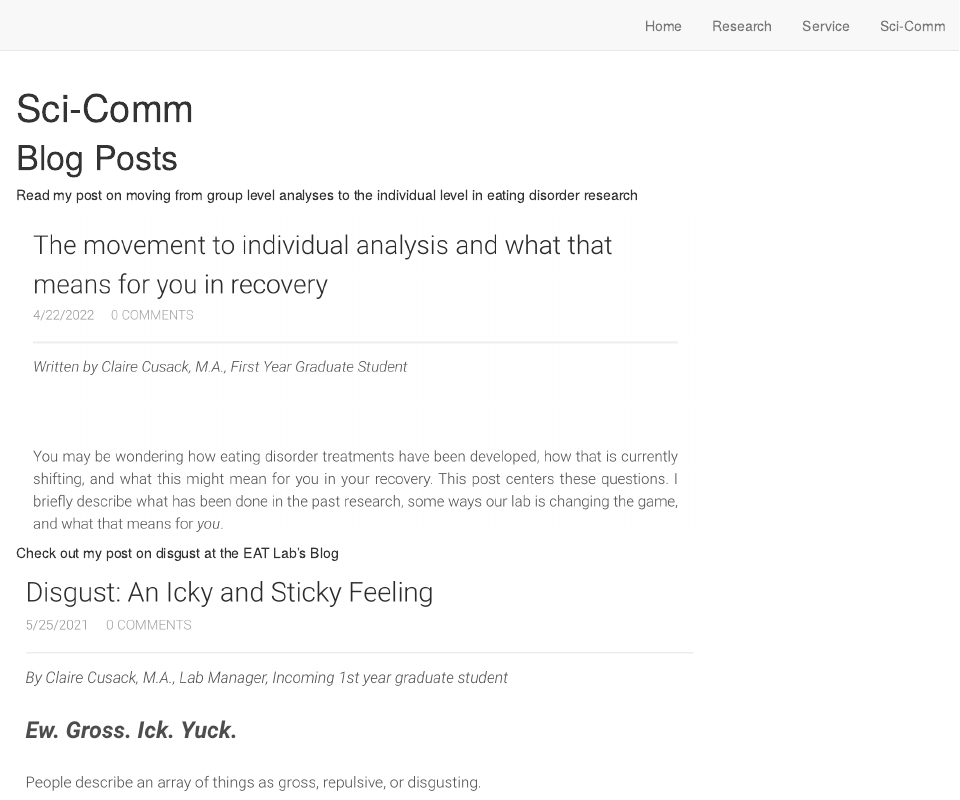
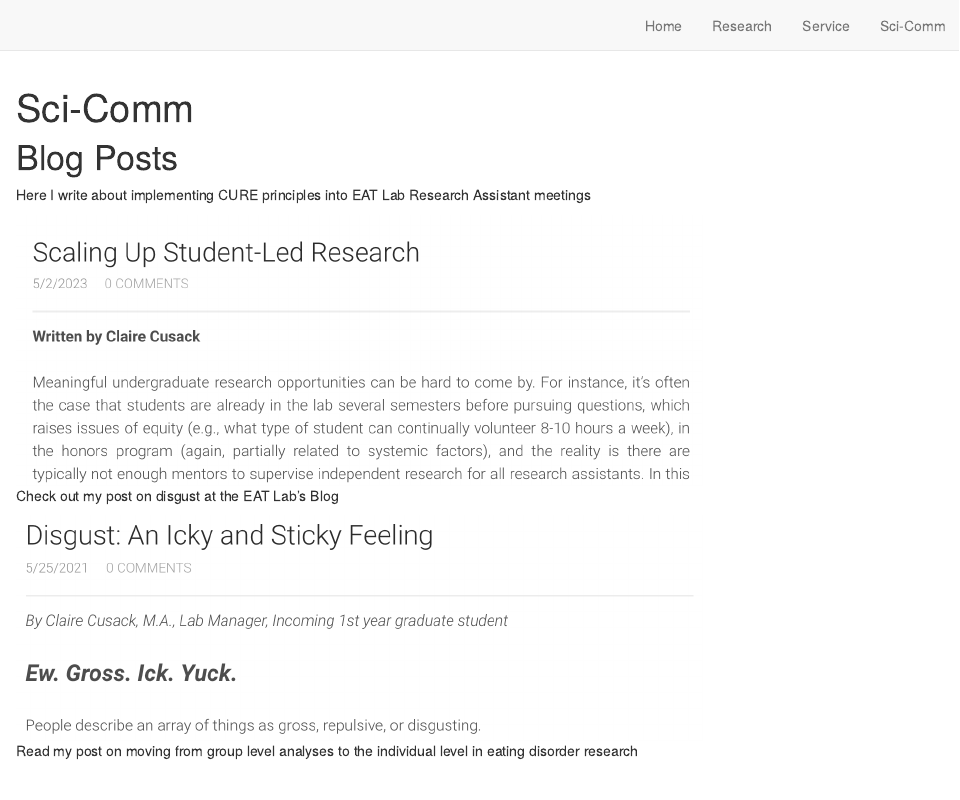
Before and after one commit to cecusack/ClaireCusack, an R Markdown document (scicomm.Rmd): the page in a window 1100 px wide, from its top. Rendered offline with R 4.5, knitr and Pandoc, with nearby package versions; drawn as R Markdown's standard HTML page in place of the format the file asks for.

Commit message:
add CURE RA info

```diff
--- a/scicomm.Rmd
+++ b/scicomm.Rmd
@@ -10,6 +10,18 @@ output:
     df_print: paged
 ---
 # Blog Posts
+  <body>
+   <p>Here I write about implementing CURE principles into EAT Lab Research Assistant meetings</p>
+   <a href = "https://www.louisvilleeatlab.com/blog--in-the-press/scaling-up-student-led-research" target = "_self">
+   <img src = "img/cure.png" style="width: 75%;height:75%;" border = "2"/>
+   </a>
+   </body><br>
+   <body>
+   <p>Check out my post on disgust at the EAT Lab's Blog</p>
+      <a href = "http://www.louisvilleeatlab.com/blog--in-the-press/disgust-an-icky-and-sticky-feeling" target = "_self">
+         <img src = "img/disgust.png" style="width:75%;height:75%;" border = "2"/>
+      </a>
+   </body><br>
    <body>
    <p>Read my post on moving from group level analyses to the individual level in eating disorder research</p>
    <a href = "https://www.louisvilleeatlab.com/blog--in-the-press/the-movement-to-individual-analysis-and-what-that-means-for-you-in-recovery" target = "_self">
```
Also changed, not shown: research.Rmd (+1 -1 lines), service.Rmd (+1 -1 lines), img/cure.png (added).
